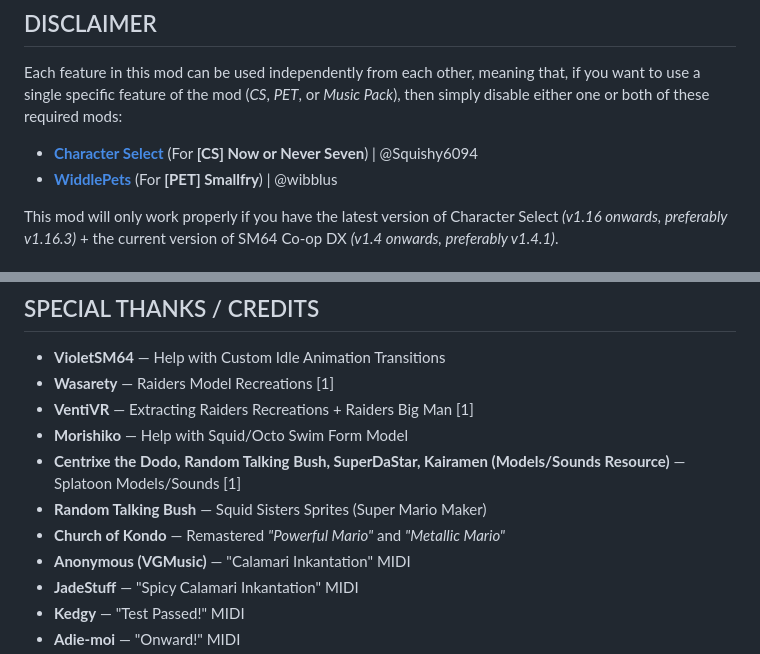
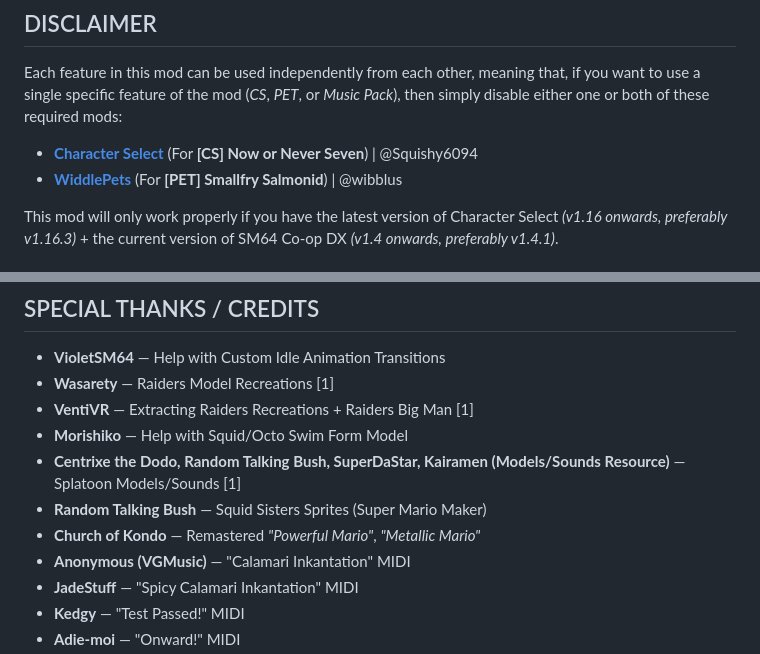
Before and after one commit to funkymonkeyjay/char-select-splatidols-64, a Markdown page: README.md, 2 parts joined by grey strips. Rendered like a GitHub page.

```diff
--- a/README.md
+++ b/README.md
@@ -10,7 +10,7 @@
 Each feature in this mod can be used independently from each other, meaning that, if you want to use a single specific feature of the mod (*CS*, *PET*, or *Music Pack*), then simply disable either one or both of these required mods:
 
 * [**Character Select**](https://mods.sm64coopdx.com/mods/character-select.149/) (For **[CS] Now or Never Seven**) | @Squishy6094
-* [**WiddlePets**](https://mods.sm64coopdx.com/mods/widdlepets.209/) (For **[PET] Smallfry**) | @wibblus
+* [**WiddlePets**](https://mods.sm64coopdx.com/mods/widdlepets.209/) (For **[PET] Smallfry Salmonid**) | @wibblus
 
 This mod will only work properly if you have the latest version of Character Select *(v1.16 onwards, preferably v1.16.3)* + the current version of SM64 Co-op DX *(v1.4 onwards, preferably v1.4.1)*.
 
@@ -45,7 +45,7 @@ Want to know a neat trick for getting custom "team" colors on your idol without
 * **Morishiko** — Help with Squid/Octo Swim Form Model
 * **Centrixe the Dodo, Random Talking Bush, SuperDaStar, Kairamen (Models/Sounds Resource)** — Splatoon Models/Sounds [1]
 * **Random Talking Bush** — Squid Sisters Sprites (Super Mario Maker)
-* **Church of Kondo** — Remastered *"Powerful Mario"* and *"Metallic Mario"*
+* **Church of Kondo** — Remastered *"Powerful Mario"*, *"Metallic Mario"*
 * **Anonymous (VGMusic)** — "Calamari Inkantation" MIDI
 * **JadeStuff** — "Spicy Calamari Inkantation" MIDI
 * **Kedgy** — "Test Passed!" MIDI
```
